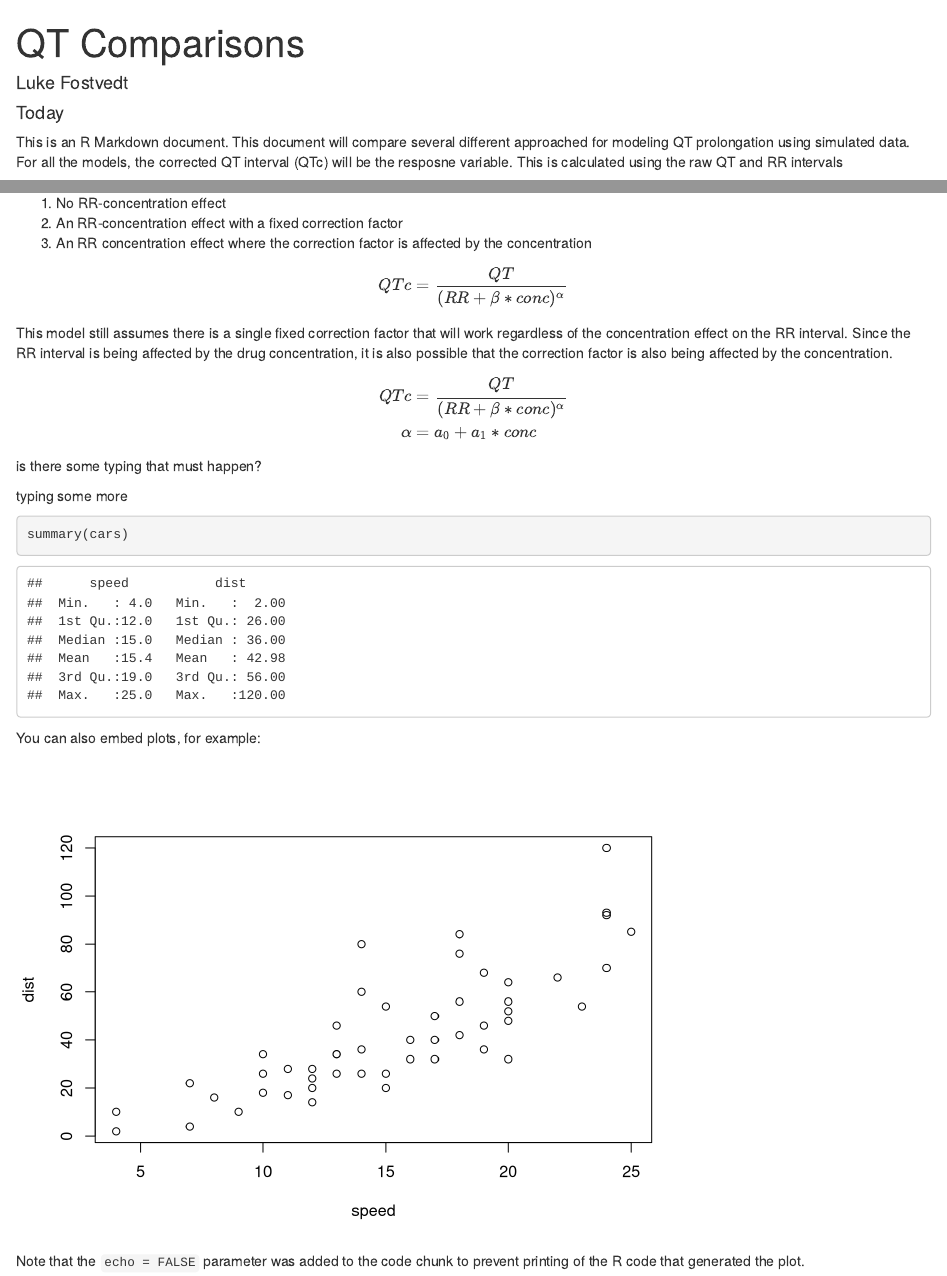
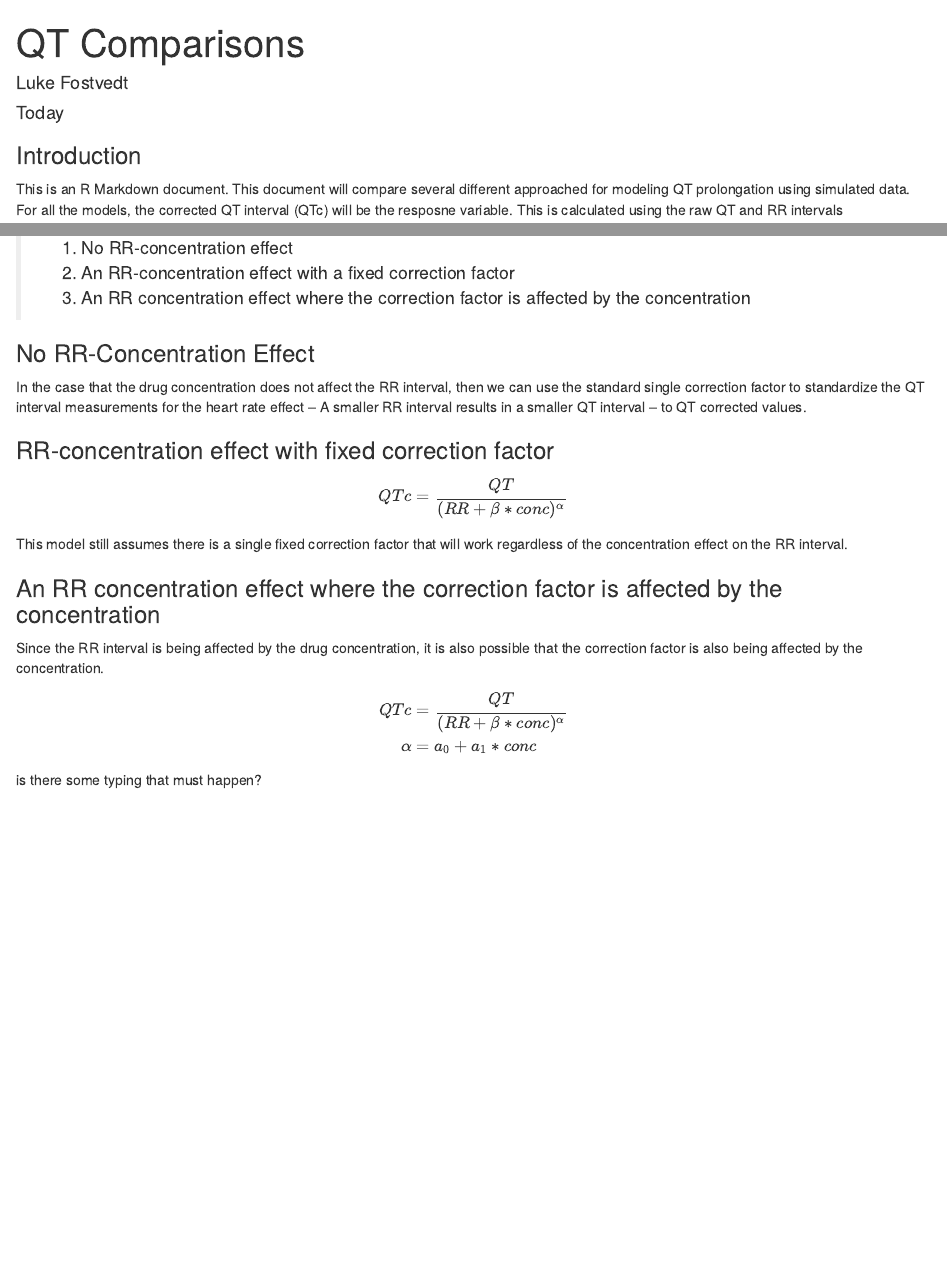
Before and after one commit to mlzierhut/QTcompare, an R Markdown document (QT models.Rmd): the page in a window 1100 px wide, from its top, and a second part further down, joined at a grey line. Rendered offline with R 4.5, knitr and Pandoc, with nearby package versions; drawn as R Markdown's standard HTML page in place of the format the file asks for.

Commit message:
added some headers and mroe text

````diff
--- a/QT models.Rmd
+++ b/QT models.Rmd
@@ -9,6 +9,7 @@ output:
       fig_caption: true
 ---
 
+### Introduction
 This is an R Markdown document. This document will compare several different approached for modeling QT prolongation using simulated data. For all the models, the corrected QT interval (QTc) will be the resposne variable. This is calculated using the raw QT and RR intervals
 $$
 QTc = \frac{QT}{RR^\alpha}
@@ -30,17 +31,28 @@ Since the QTc value is unknown, it will be estimated by the intercept term in th
 
 This paper will evaluate three different scenarios, all of which assume there is a QTc prolongation effect from the drug concentration.
 
-1. No RR-concentration effect
-2. An RR-concentration effect with a fixed correction factor
-3. An RR concentration effect where the correction factor is affected by the concentration
+> 1. No RR-concentration effect
+> 2. An RR-concentration effect with a fixed correction factor
+> 3. An RR concentration effect where the correction factor is affected by the concentration
 
+### No RR-Concentration Effect
 
+In the case that the drug concentration does not affect the RR interval, then we can use the standard single correction factor to standardize the QT interval measurements for the heart rate effect -- A smaller RR interval results in a smaller QT interval -- to QT corrected values.
+
+### RR-concentration effect with fixed correction factor
 
 $$
 QTc = \frac{QT}{(RR+\beta*conc)^\alpha}
 $$
 
-This model still assumes there is a single fixed correction factor that will work regardless of the concentration effect on the RR interval. Since the RR interval is being affected by the drug concentration, it is also possible that the correction factor is also being affected by the concentration.
+This model still assumes there is a single fixed correction factor that will work regardless of the concentration effect on the RR interval.
+
+### An RR concentration effect where the correction factor is affected by the concentration
+
+
+Since the RR interval is being affected by the drug concentration, it is also possible that the correction factor is also being affected by the concentration.
+
+
 
 $$
 \begin{eqnarray}
@@ -50,18 +62,3 @@ $$
 $$
 
 is there some typing that must happen?
-
-typing some more
-
-
-```{r}
-summary(cars)
-```
-
-You can also embed plots, for example:
-
-```{r, echo=FALSE}
-plot(cars)
-```
-
-Note that the `echo = FALSE` parameter was added to the code chunk to prevent printing of the R code that generated the plot.
````
